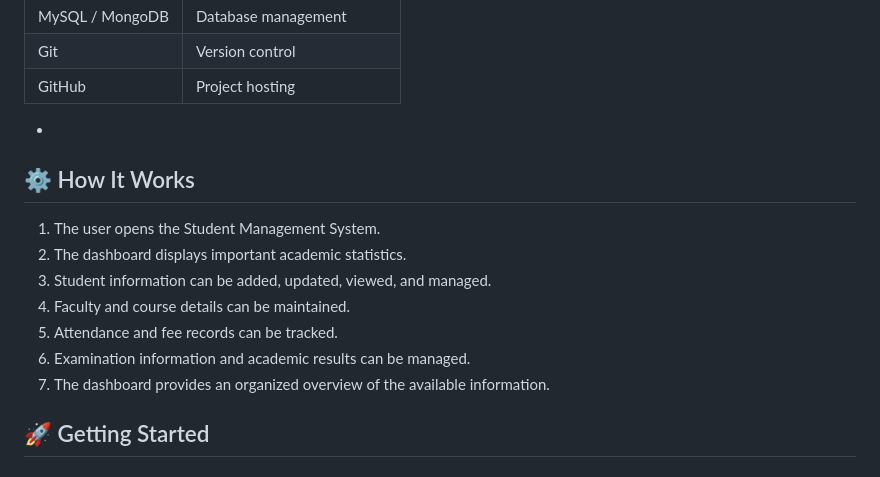
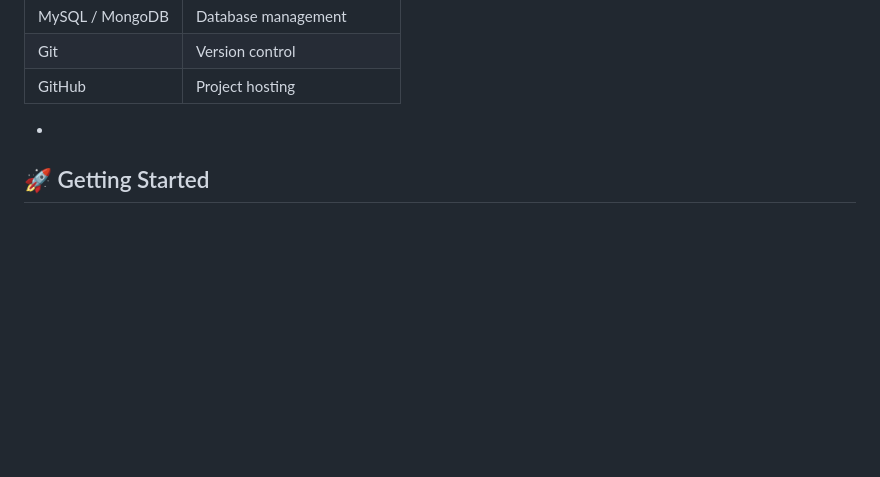
Before and after one commit to krgowsalya1406-gif/Student-management-system, a Markdown page: README.md, the part around the change. Drawn GitHub-style; blank space fills up the shorter version.

```diff
--- a/README.md
+++ b/README.md
@@ -104,15 +104,7 @@ The dashboard provides a centralized overview of institutional activities.
 
 *
 
-## ⚙️ How It Works
 
-1. The user opens the Student Management System.
-2. The dashboard displays important academic statistics.
-3. Student information can be added, updated, viewed, and managed.
-4. Faculty and course details can be maintained.
-5. Attendance and fee records can be tracked.
-6. Examination information and academic results can be managed.
-7. The dashboard provides an organized overview of the available information.
 
 ## 🚀 Getting Started
 
```
